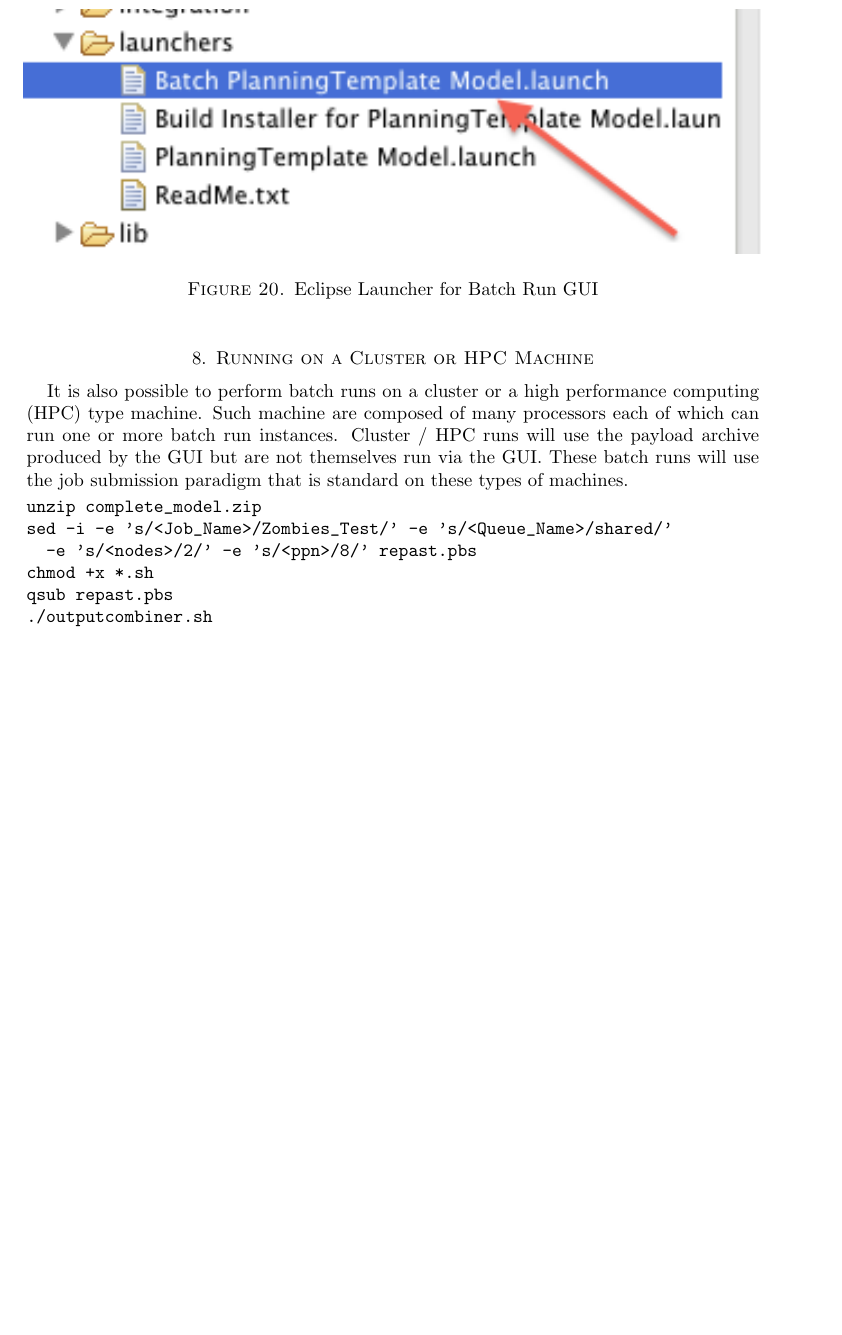
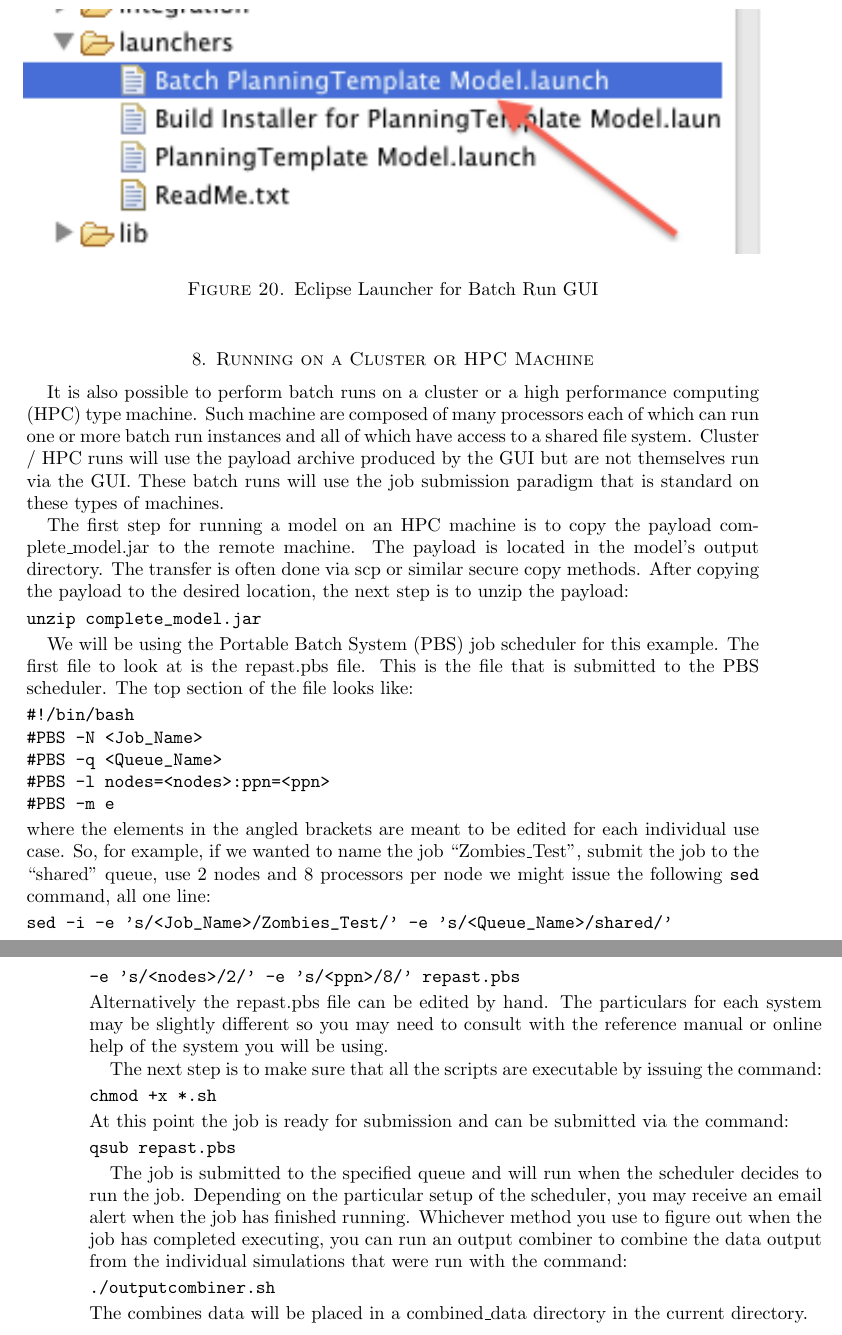
Before and after one commit to Repast/repast.simphony.docs, a LaTeX paper (docs/BatchRunGettingStarted/RepastBatchRunsGettingStarted.tex): part of page 23 of 23 before the commit and two parts of pages 23 and 24 of 24 after it, the two joined at a grey line, cut so that both start at the same text, the shorter picture padded with empty space. Compiled offline with pdfLaTeX.

Commit message:
added Running on a cluster or HPC machine section to RepastBatchRunsGettingStarted

```diff
--- a/docs/BatchRunGettingStarted/RepastBatchRunsGettingStarted.tex
+++ b/docs/BatchRunGettingStarted/RepastBatchRunsGettingStarted.tex
@@ -680,16 +680,44 @@ To launch the batch GUI as a stand alone application navigate to where Repast Si
 
 \section{Running on a Cluster or HPC Machine}
 
-It is also possible to perform batch runs on a cluster or a high performance computing (HPC) type machine. Such machine are composed of many processors each of which can run one or more batch run instances. Cluster / HPC runs will use the payload archive produced by the GUI  but are not themselves run via the GUI. These batch runs will use the job submission paradigm that is standard on these types of machines.
+It is also possible to perform batch runs on a cluster or a high performance computing (HPC) type machine. Such machine are composed of many processors each of which can run one or more batch run instances and all of which have access to a shared file system. Cluster / HPC runs will use the payload archive produced by the GUI  but are not themselves run via the GUI. These batch runs will use the job submission paradigm that is standard on these types of machines.
+
+The first step for running a model on an HPC machine is to copy the payload complete\_model.jar to the remote machine. The payload is located in the model's output directory. The transfer is often done via scp or similar secure copy methods. After copying the payload to the desired location, the next step is to unzip the payload:
 
 \begin{verbatim}
-unzip complete_model.zip
+unzip complete_model.jar
+\end{verbatim}
+
+We will be using the Portable Batch System (PBS) job scheduler for this example. The first file to look at is the repast.pbs file. This is the file that is submitted to the PBS scheduler. The top section of the file looks like:
+\begin{verbatim}
+#!/bin/bash
+#PBS -N <Job_Name>
+#PBS -q <Queue_Name>
+#PBS -l nodes=<nodes>:ppn=<ppn>
+#PBS -m e
+\end{verbatim}
+
+\noindent where the elements in the angled brackets are meant to be edited for each individual use case. So, for example, if we wanted to name the job ``Zombies\_Test", submit the job to the ``shared" queue,  use 2 nodes and 8 processors per node we might issue the following \texttt{sed} command, all one line:
+\begin{verbatim}
 sed -i -e 's/<Job_Name>/Zombies_Test/' -e 's/<Queue_Name>/shared/'
-  -e 's/<nodes>/2/' -e 's/<ppn>/8/' repast.pbs
+-e 's/<nodes>/2/' -e 's/<ppn>/8/' repast.pbs
+\end{verbatim}
+Alternatively the repast.pbs file can be edited by hand. The particulars for each system may be slightly different so you may need to consult with the reference manual or online help of the system you will be using.
+
+The next step is to make sure that all the scripts are executable by issuing the command:
+\begin{verbatim}
 chmod +x *.sh
+\end{verbatim}
+At this point the job is ready for submission and can be submitted via the command:
+\begin{verbatim}
 qsub repast.pbs
+\end{verbatim}
+
+The job is submitted to the specified queue and will run when the scheduler decides to run the job. Depending on the particular setup of the scheduler, you may receive an email alert when the job has finished running. Whichever method you use to figure out when the job has completed executing, you can run an output combiner to combine the data output from the individual simulations that were run with the command:
+\begin{verbatim}
 ./outputcombiner.sh
 \end{verbatim}
+The combines data will be placed in a combined\_data directory in the current directory.
 
 
 
```
Also changed, not shown: docs/BatchRunGettingStarted/RepastBatchRunsGettingStarted.pdf.
